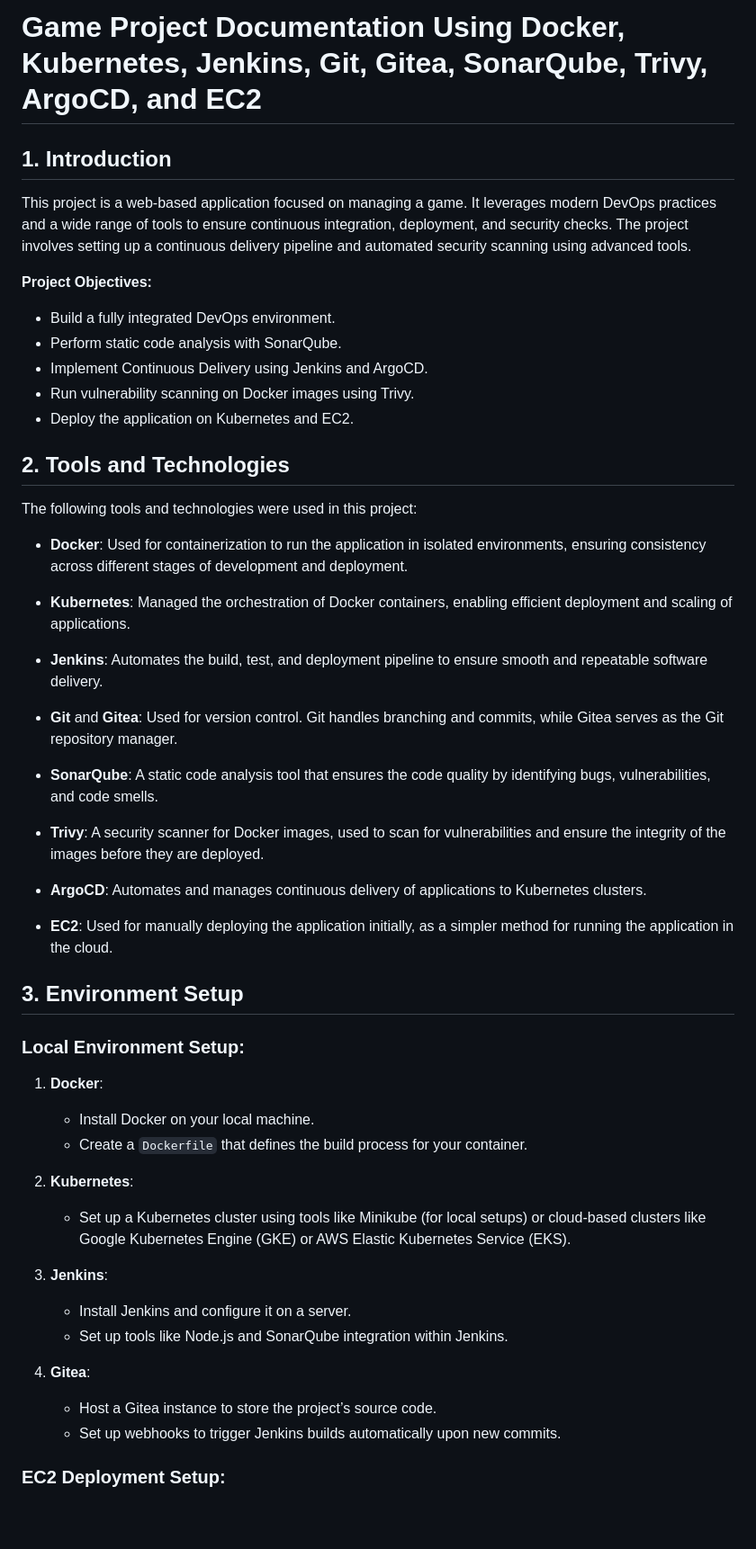
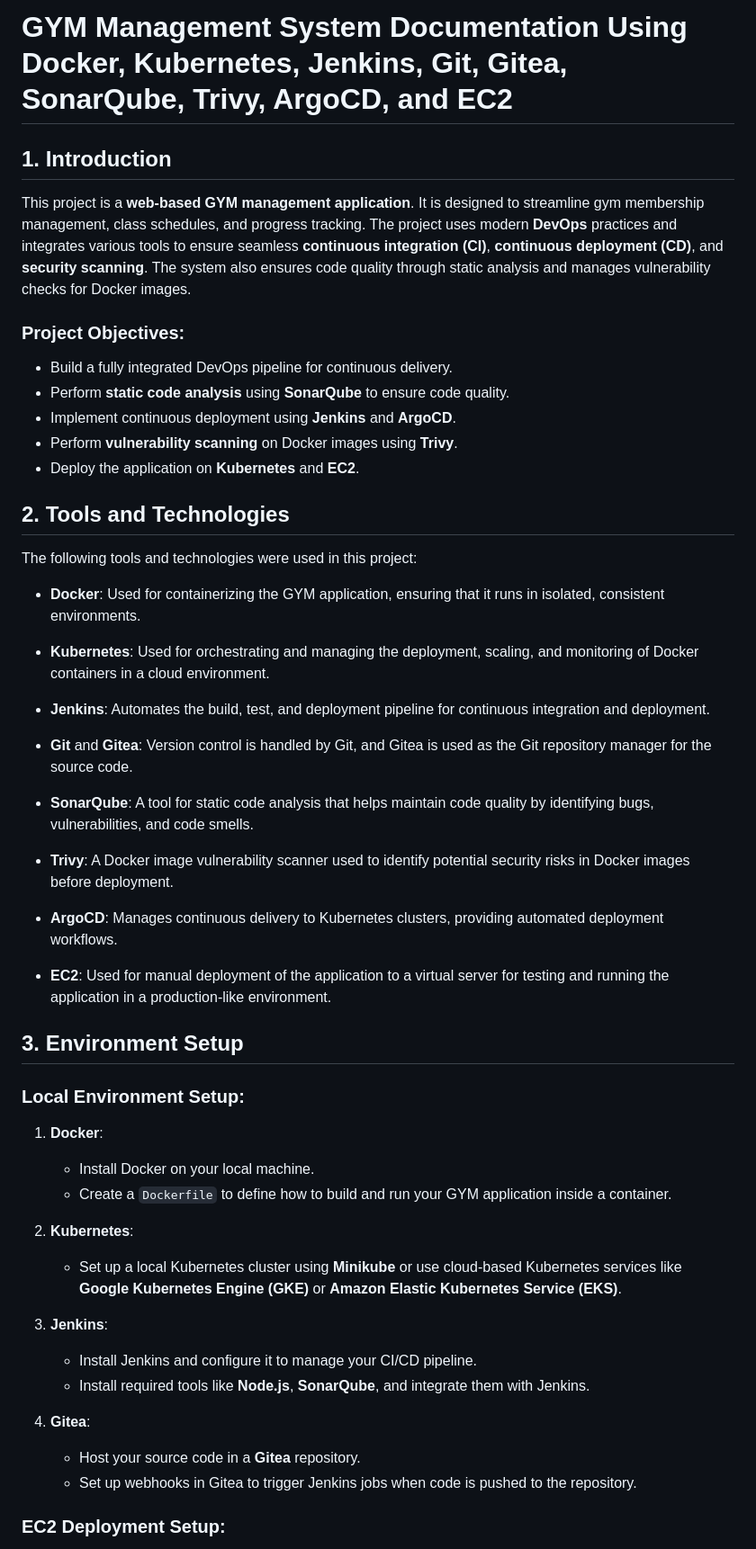
Before and after one commit to ShadyYasser2003/devops-gym-project, a Markdown page: README.md, the part around one of its changes. Shown at 90% size. Rendered like a GitHub page; blank space fills up the shorter version.

```diff
--- a/README.md
+++ b/README.md
@@ -1,35 +1,35 @@
-# **Game Project Documentation Using Docker, Kubernetes, Jenkins, Git, Gitea, SonarQube, Trivy, ArgoCD, and EC2**
+# **GYM Management System Documentation Using Docker, Kubernetes, Jenkins, Git, Gitea, SonarQube, Trivy, ArgoCD, and EC2**
 
 ## 1. **Introduction**
 
-This project is a web-based application focused on managing a game. It leverages modern DevOps practices and a wide range of tools to ensure continuous integration, deployment, and security checks. The project involves setting up a continuous delivery pipeline and automated security scanning using advanced tools.
+This project is a **web-based GYM management application**. It is designed to streamline gym membership management, class schedules, and progress tracking. The project uses modern **DevOps** practices and integrates various tools to ensure seamless **continuous integration (CI)**, **continuous deployment (CD)**, and **security scanning**. The system also ensures code quality through static analysis and manages vulnerability checks for Docker images.
 
-**Project Objectives:**
-- Build a fully integrated DevOps environment.
-- Perform static code analysis with SonarQube.
-- Implement Continuous Delivery using Jenkins and ArgoCD.
-- Run vulnerability scanning on Docker images using Trivy.
-- Deploy the application on Kubernetes and EC2.
+### **Project Objectives:**
+- Build a fully integrated DevOps pipeline for continuous delivery.
+- Perform **static code analysis** using **SonarQube** to ensure code quality.
+- Implement continuous deployment using **Jenkins** and **ArgoCD**.
+- Perform **vulnerability scanning** on Docker images using **Trivy**.
+- Deploy the application on **Kubernetes** and **EC2**.
 
 ## 2. **Tools and Technologies**
 
 The following tools and technologies were used in this project:
 
-- **Docker**: Used for containerization to run the application in isolated environments, ensuring consistency across different stages of development and deployment.
+- **Docker**: Used for containerizing the GYM application, ensuring that it runs in isolated, consistent environments.
 
-- **Kubernetes**: Managed the orchestration of Docker containers, enabling efficient deployment and scaling of applications.
+- **Kubernetes**: Used for orchestrating and managing the deployment, scaling, and monitoring of Docker containers in a cloud environment.
 
-- **Jenkins**: Automates the build, test, and deployment pipeline to ensure smooth and repeatable software delivery.
+- **Jenkins**: Automates the build, test, and deployment pipeline for continuous integration and deployment.
 
-- **Git** and **Gitea**: Used for version control. Git handles branching and commits, while Gitea serves as the Git repository manager.
+- **Git** and **Gitea**: Version control is handled by Git, and Gitea is used as the Git repository manager for the source code.
 
-- **SonarQube**: A static code analysis tool that ensures the code quality by identifying bugs, vulnerabilities, and code smells.
+- **SonarQube**: A tool for static code analysis that helps maintain code quality by identifying bugs, vulnerabilities, and code smells.
 
-- **Trivy**: A security scanner for Docker images, used to scan for vulnerabilities and ensure the integrity of the images before they are deployed.
+- **Trivy**: A Docker image vulnerability scanner used to identify potential security risks in Docker images before deployment.
 
-- **ArgoCD**: Automates and manages continuous delivery of applications to Kubernetes clusters.
+- **ArgoCD**: Manages continuous delivery to Kubernetes clusters, providing automated deployment workflows.
 
-- **EC2**: Used for manually deploying the application initially, as a simpler method for running the application in the cloud.
+- **EC2**: Used for manual deployment of the application to a virtual server for testing and running the application in a production-like environment.
 
 ## 3. **Environment Setup**
 
@@ -37,18 +37,18 @@ The following tools and technologies were used in this project:
 
 1. **Docker**:
    - Install Docker on your local machine.
-   - Create a `Dockerfile` that defines the build process for your container.
+   - Create a `Dockerfile` to define how to build and run your GYM application inside a container.
 
 2. **Kubernetes**:
-   - Set up a Kubernetes cluster using tools like Minikube (for local setups) or cloud-based clusters like Google Kubernetes Engine (GKE) or AWS Elastic Kubernetes Service (EKS).
+   - Set up a local Kubernetes cluster using **Minikube** or use cloud-based Kubernetes services like **Google Kubernetes Engine (GKE)** or **Amazon Elastic Kubernetes Service (EKS)**.
 
 3. **Jenkins**:
-   - Install Jenkins and configure it on a server.
-   - Set up tools like Node.js and SonarQube integration within Jenkins.
+   - Install Jenkins and configure it to manage your CI/CD pipeline.
+   - Install required tools like **Node.js**, **SonarQube**, and integrate them with Jenkins.
 
 4. **Gitea**:
-   - Host a Gitea instance to store the project’s source code.
-   - Set up webhooks to trigger Jenkins builds automatically upon new commits.
+   - Host your source code in a **Gitea** repository.
+   - Set up webhooks in Gitea to trigger Jenkins jobs when code is pushed to the repository.
 
 ### **EC2 Deployment Setup:**
 
```
Also changed, not shown: other parts of README.md (+2 -16 lines).
